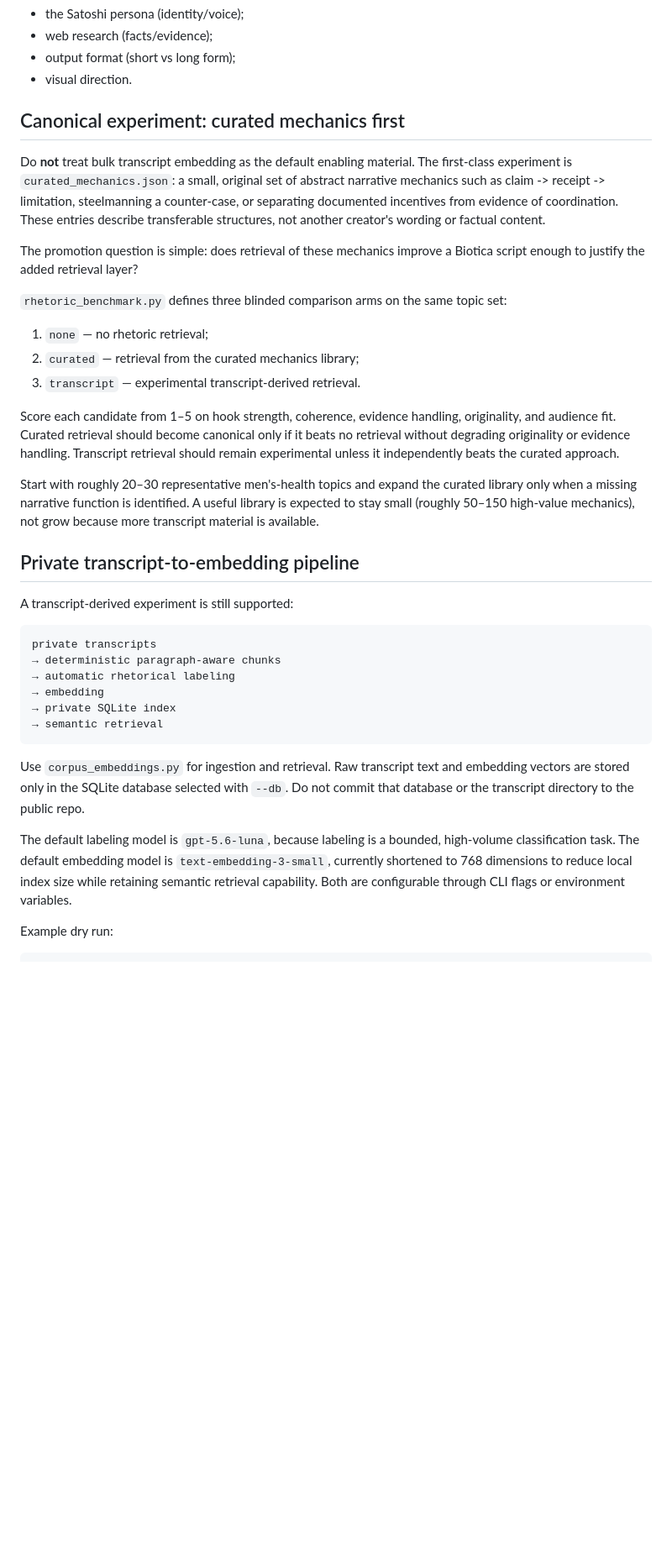
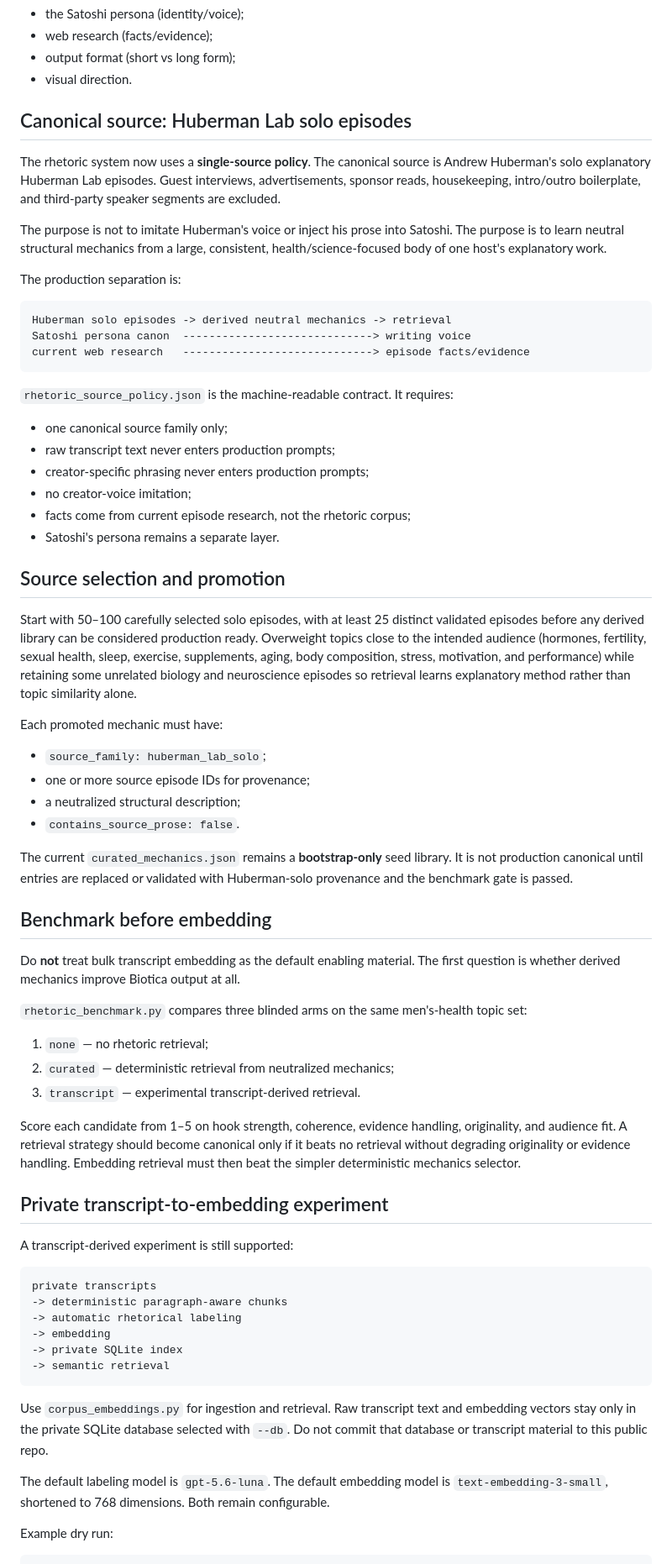
Before and after one commit to Puddin1066/media_platform_biotica, a Markdown page: CORPUS.md, the part around one of its changes. Shown at 84% size. Drawn GitHub-style; blank space fills up the shorter version.

Commit message:
Make Huberman solo episodes the canonical rhetoric source

````diff
--- a/CORPUS.md
+++ b/CORPUS.md
@@ -8,58 +8,89 @@ It is deliberately separate from:
 - output format (short vs long form);
 - visual direction.
 
-## Canonical experiment: curated mechanics first
+## Canonical source: Huberman Lab solo episodes
+
+The rhetoric system now uses a **single-source policy**. The canonical source is
+Andrew Huberman's solo explanatory Huberman Lab episodes. Guest interviews,
+advertisements, sponsor reads, housekeeping, intro/outro boilerplate, and
+third-party speaker segments are excluded.
+
+The purpose is not to imitate Huberman's voice or inject his prose into Satoshi.
+The purpose is to learn neutral structural mechanics from a large, consistent,
+health/science-focused body of one host's explanatory work.
+
+The production separation is:
+
+```text
+Huberman solo episodes -> derived neutral mechanics -> retrieval
+Satoshi persona canon  -----------------------------> writing voice
+current web research   -----------------------------> episode facts/evidence
+```
+
+`rhetoric_source_policy.json` is the machine-readable contract. It requires:
+- one canonical source family only;
+- raw transcript text never enters production prompts;
+- creator-specific phrasing never enters production prompts;
+- no creator-voice imitation;
+- facts come from current episode research, not the rhetoric corpus;
+- Satoshi's persona remains a separate layer.
+
+## Source selection and promotion
+
+Start with 50–100 carefully selected solo episodes, with at least 25 distinct
+validated episodes before any derived library can be considered production
+ready. Overweight topics close to the intended audience (hormones, fertility,
+sexual health, sleep, exercise, supplements, aging, body composition, stress,
+motivation, and performance) while retaining some unrelated biology and
+neuroscience episodes so retrieval learns explanatory method rather than topic
+similarity alone.
+
+Each promoted mechanic must have:
+- `source_family: huberman_lab_solo`;
+- one or more source episode IDs for provenance;
+- a neutralized structural description;
+- `contains_source_prose: false`.
+
+The current `curated_mechanics.json` remains a **bootstrap-only** seed library.
+It is not production canonical until entries are replaced or validated with
+Huberman-solo provenance and the benchmark gate is passed.
+
+## Benchmark before embedding
 
 Do **not** treat bulk transcript embedding as the default enabling material.
-The first-class experiment is `curated_mechanics.json`: a small, original set
-of abstract narrative mechanics such as claim -> receipt -> limitation,
-steelmanning a counter-case, or separating documented incentives from evidence
-of coordination. These entries describe transferable structures, not another
-creator's wording or factual content.
+The first question is whether derived mechanics improve Biotica output at all.
 
-The promotion question is simple: does retrieval of these mechanics improve a
-Biotica script enough to justify the added retrieval layer?
-
-`rhetoric_benchmark.py` defines three blinded comparison arms on the same topic
-set:
+`rhetoric_benchmark.py` compares three blinded arms on the same men's-health
+topic set:
 
 1. `none` — no rhetoric retrieval;
-2. `curated` — retrieval from the curated mechanics library;
+2. `curated` — deterministic retrieval from neutralized mechanics;
 3. `transcript` — experimental transcript-derived retrieval.
 
 Score each candidate from 1–5 on hook strength, coherence, evidence handling,
-originality, and audience fit. Curated retrieval should become canonical only if
-it beats no retrieval without degrading originality or evidence handling.
-Transcript retrieval should remain experimental unless it independently beats
-the curated approach.
+originality, and audience fit. A retrieval strategy should become canonical only
+if it beats no retrieval without degrading originality or evidence handling.
+Embedding retrieval must then beat the simpler deterministic mechanics selector.
 
-Start with roughly 20–30 representative men's-health topics and expand the
-curated library only when a missing narrative function is identified. A useful
-library is expected to stay small (roughly 50–150 high-value mechanics), not grow
-because more transcript material is available.
-
-## Private transcript-to-embedding pipeline
+## Private transcript-to-embedding experiment
 
 A transcript-derived experiment is still supported:
 
 ```text
 private transcripts
-→ deterministic paragraph-aware chunks
-→ automatic rhetorical labeling
-→ embedding
-→ private SQLite index
-→ semantic retrieval
+-> deterministic paragraph-aware chunks
+-> automatic rhetorical labeling
+-> embedding
+-> private SQLite index
+-> semantic retrieval
 ```
 
 Use `corpus_embeddings.py` for ingestion and retrieval. Raw transcript text and
-embedding vectors are stored only in the SQLite database selected with `--db`.
-Do not commit that database or the transcript directory to the public repo.
+embedding vectors stay only in the private SQLite database selected with `--db`.
+Do not commit that database or transcript material to this public repo.
 
-The default labeling model is `gpt-5.6-luna`, because labeling is a bounded,
-high-volume classification task. The default embedding model is
-`text-embedding-3-small`, currently shortened to 768 dimensions to reduce local
-index size while retaining semantic retrieval capability. Both are configurable
-through CLI flags or environment variables.
+The default labeling model is `gpt-5.6-luna`. The default embedding model is
+`text-embedding-3-small`, shortened to 768 dimensions. Both remain configurable.
 
 Example dry run:
 
````
Also changed, not shown: other parts of CORPUS.md (+12 -31 lines).
